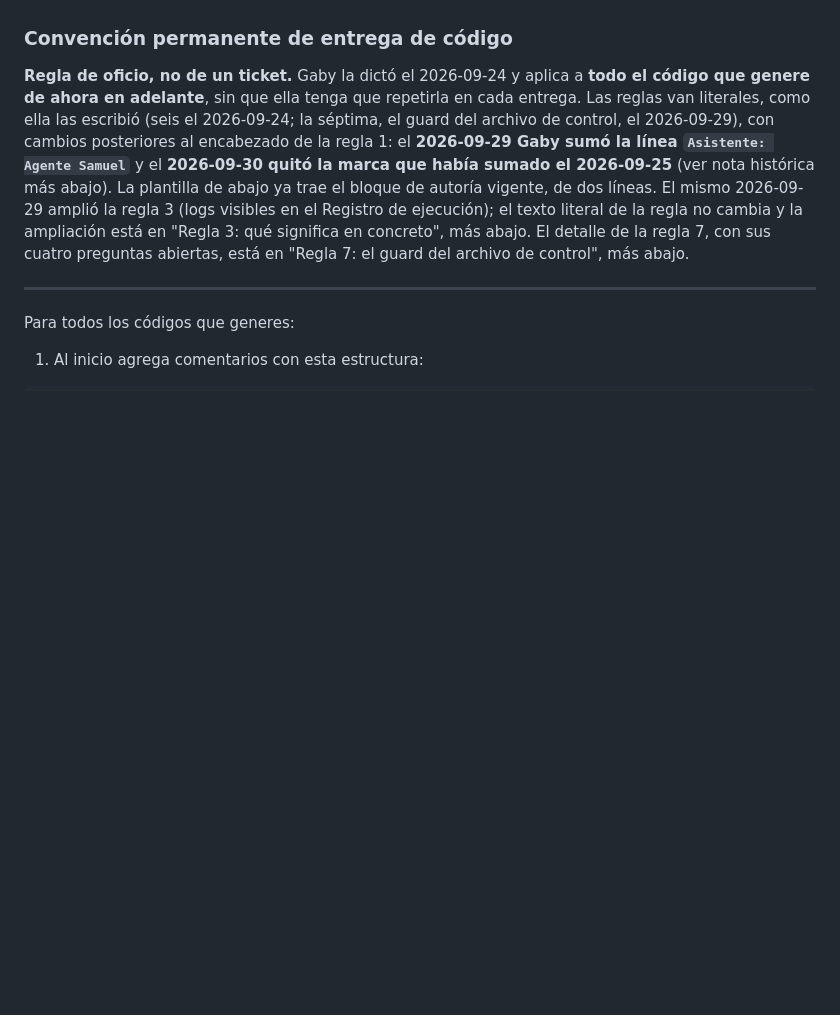
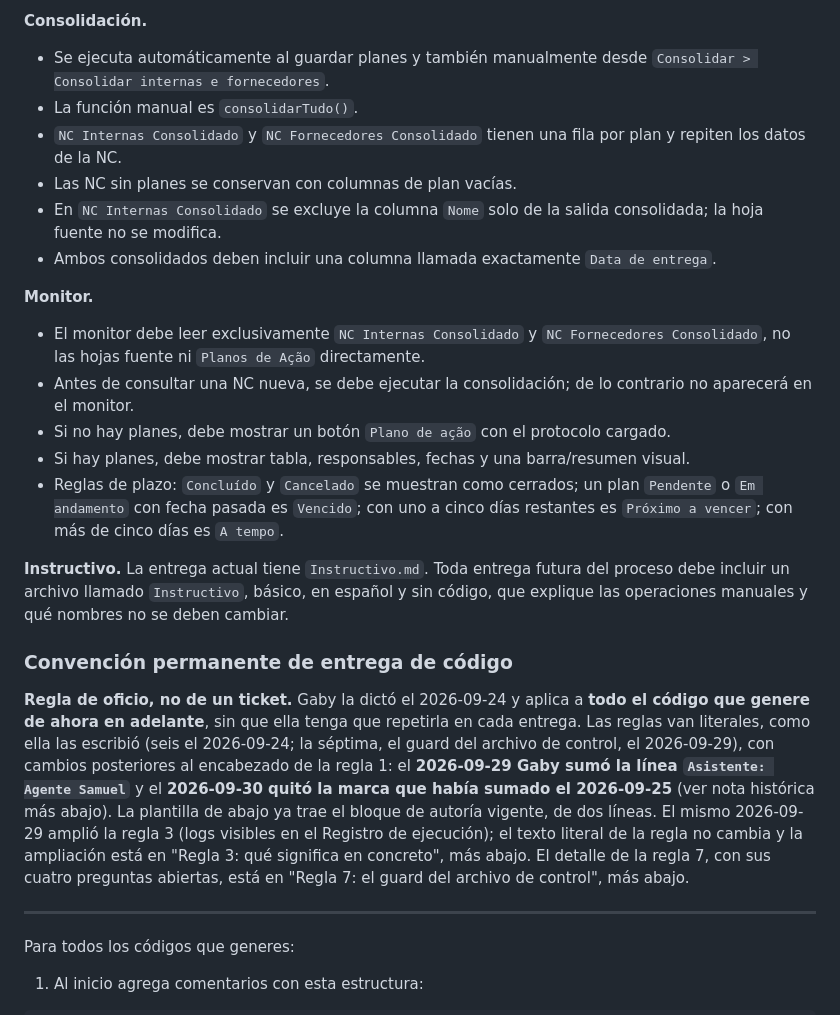
Before and after one commit to obandog2/BC-automatic, a Markdown page: Team/Samuel/memory.md, the part around one of its changes. GitHub-like rendering; blank space fills up the shorter version.

```diff
--- a/Team/Samuel/memory.md
+++ b/Team/Samuel/memory.md
@@ -28,3 +88,21 @@ Gaby indicó que siempre debe recibir un archivo llamado `Instructivo`. Toda ent
+**Consolidación.**
+
+- Se ejecuta automáticamente al guardar planes y también manualmente desde `Consolidar > Consolidar internas e fornecedores`.
+- La función manual es `consolidarTudo()`.
+- `NC Internas Consolidado` y `NC Fornecedores Consolidado` tienen una fila por plan y repiten los datos de la NC.
+- Las NC sin planes se conservan con columnas de plan vacías.
+- En `NC Internas Consolidado` se excluye la columna `Nome` solo de la salida consolidada; la hoja fuente no se modifica.
+- Ambos consolidados deben incluir una columna llamada exactamente `Data de entrega`.
+
+**Monitor.**
+
+- El monitor debe leer exclusivamente `NC Internas Consolidado` y `NC Fornecedores Consolidado`, no las hojas fuente ni `Planos de Ação` directamente.
+- Antes de consultar una NC nueva, se debe ejecutar la consolidación; de lo contrario no aparecerá en el monitor.
+- Si no hay planes, debe mostrar un botón `Plano de ação` con el protocolo cargado.
+- Si hay planes, debe mostrar tabla, responsables, fechas y una barra/resumen visual.
+- Reglas de plazo: `Concluído` y `Cancelado` se muestran como cerrados; un plan `Pendente` o `Em andamento` con fecha pasada es `Vencido`; con uno a cinco días restantes es `Próximo a vencer`; con más de cinco días es `A tempo`.
+
+**Instructivo.** La entrega actual tiene `Instructivo.md`. Toda entrega futura del proceso debe incluir un archivo llamado `Instructivo`, básico, en español y sin código, que explique las operaciones manuales y qué nombres no se deben cambiar.
 
 ### Convención permanente de entrega de código
 
```
Also changed, not shown: other parts of Team/Samuel/memory.md (+60 -0 lines), CLAUDE.md (+1 -0 lines).
